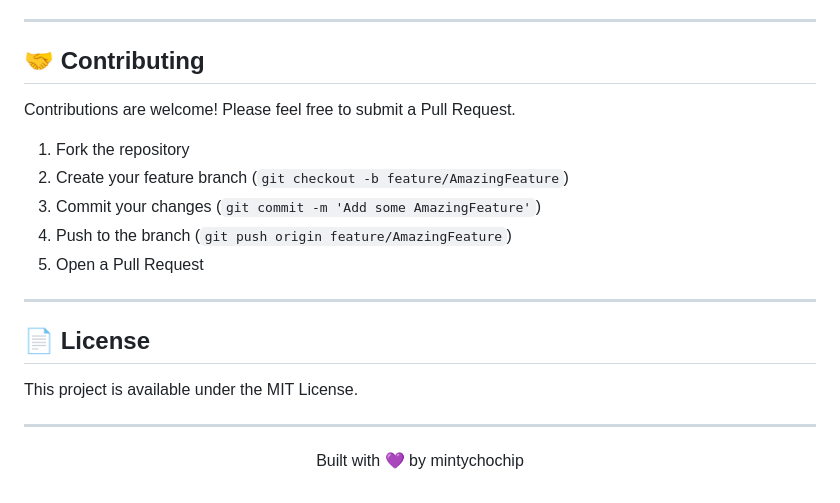
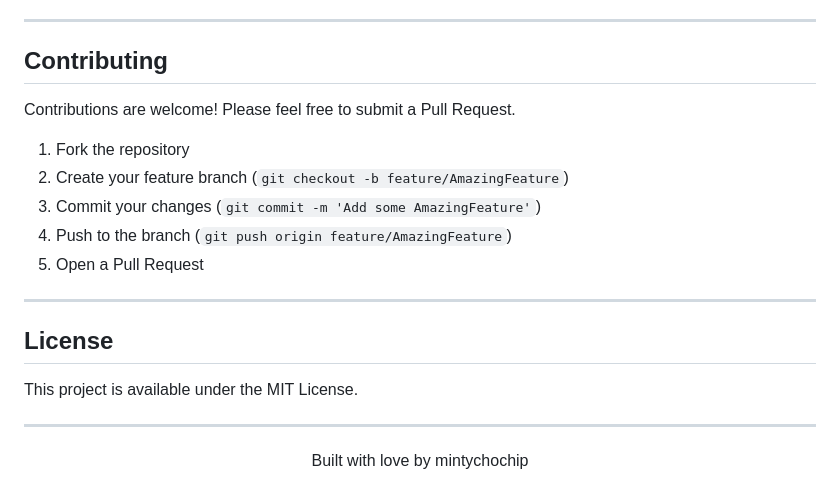
Before and after one commit to mintychochip/quickqr-frontend, a Markdown page: README.md, the part around one of its changes. Drawn GitHub-style.

Commit message:
Remove emojis from README

```diff
--- a/README.md
+++ b/README.md
@@ -144,7 +144,7 @@ quickqr-frontend/
 
 ---
 
-## 🤝 Contributing
+## Contributing
 
 Contributions are welcome! Please feel free to submit a Pull Request.
 
@@ -156,12 +156,12 @@ Contributions are welcome! Please feel free to submit a Pull Request.
 
 ---
 
-## 📄 License
+## License
 
 This project is available under the MIT License.
 
 ---
 
 <p align="center">
-  Built with 💜 by mintychochip
+  Built with love by mintychochip
 </p>
```
Also changed, not shown: other parts of README.md (+15 -15 lines).
